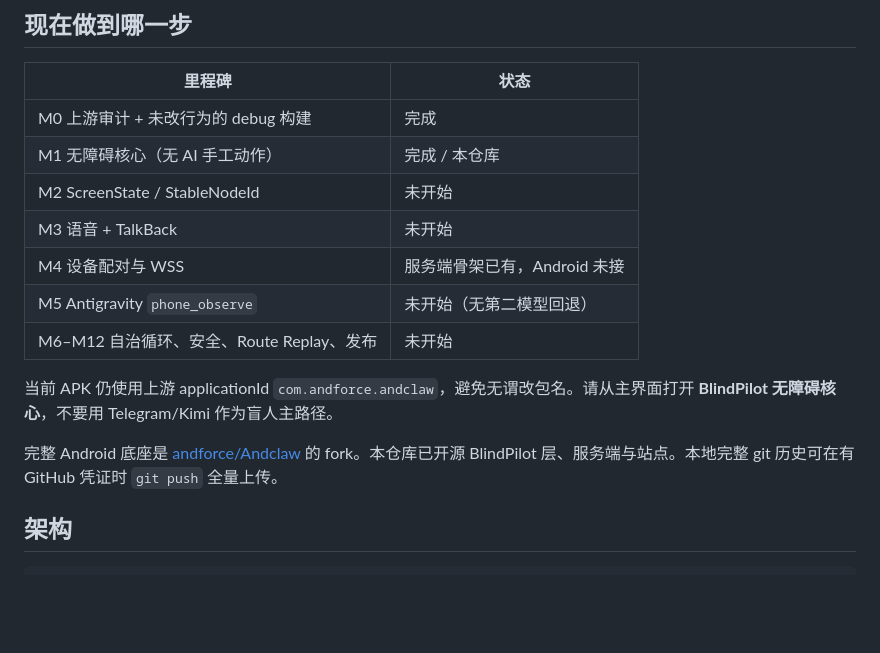
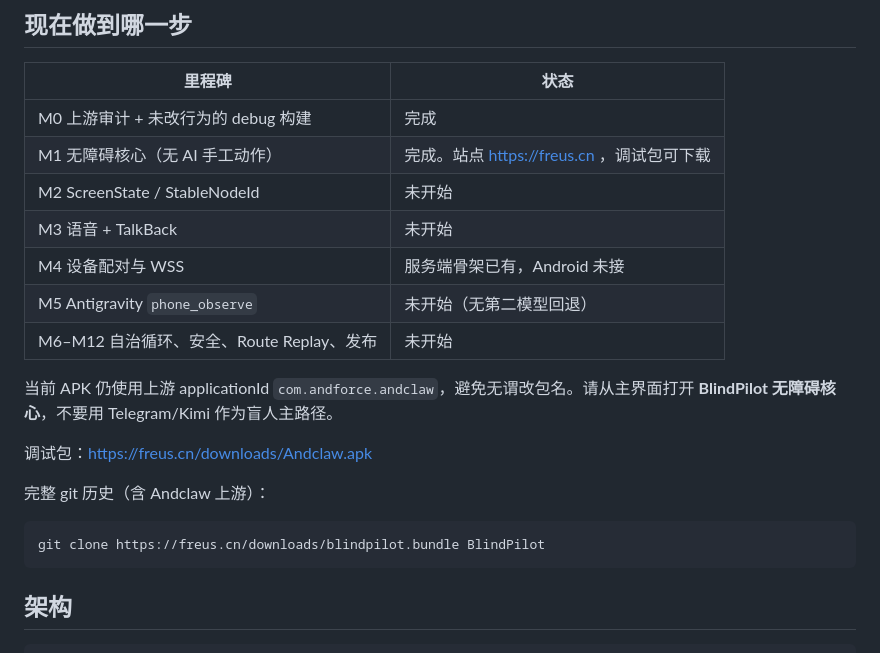
Before and after one commit to lp321227850/BlindPilot, a Markdown page: README.md, the part around the change. Rendered like a GitHub page; blank space fills up the shorter version.

Commit message:
docs: live site, APK, and full git bundle

````diff
--- a/README.md
+++ b/README.md
@@ -18,7 +18,7 @@ BlindPilot 不是“AI 能点按钮”。成功标准是盲人用户可以：
 | 里程碑 | 状态 |
 |---|---|
 | M0 上游审计 + 未改行为的 debug 构建 | 完成 |
-| M1 无障碍核心（无 AI 手工动作） | 完成 / 本仓库 |
+| M1 无障碍核心（无 AI 手工动作） | 完成。站点 https://freus.cn ，调试包可下载 |
 | M2 ScreenState / StableNodeId | 未开始 |
 | M3 语音 + TalkBack | 未开始 |
 | M4 设备配对与 WSS | 服务端骨架已有，Android 未接 |
@@ -27,7 +27,13 @@ BlindPilot 不是“AI 能点按钮”。成功标准是盲人用户可以：
 
 当前 APK 仍使用上游 applicationId `com.andforce.andclaw`，避免无谓改包名。请从主界面打开 **BlindPilot 无障碍核心**，不要用 Telegram/Kimi 作为盲人主路径。
 
-完整 Android 底座是 [andforce/Andclaw](https://github.com/andforce/Andclaw) 的 fork。本仓库已开源 BlindPilot 层、服务端与站点。本地完整 git 历史可在有 GitHub 凭证时 `git push` 全量上传。
+调试包：https://freus.cn/downloads/Andclaw.apk
+
+完整 git 历史（含 Andclaw 上游）：
+
+```bash
+git clone https://freus.cn/downloads/blindpilot.bundle BlindPilot
+```
 
 ## 架构
 
````
